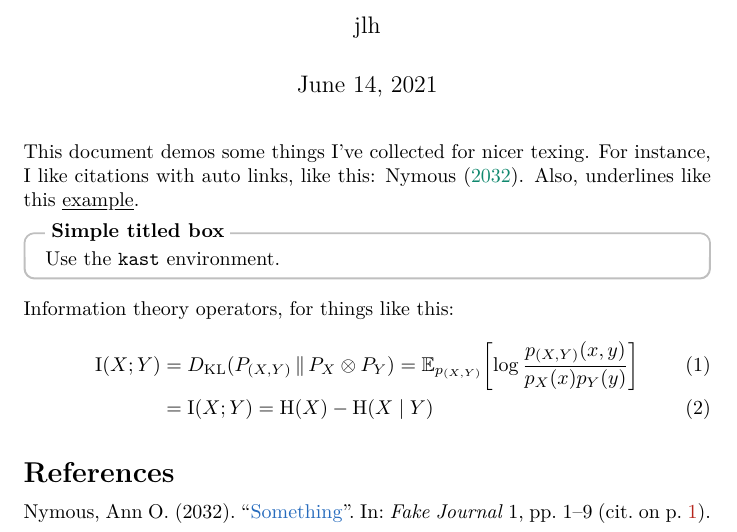
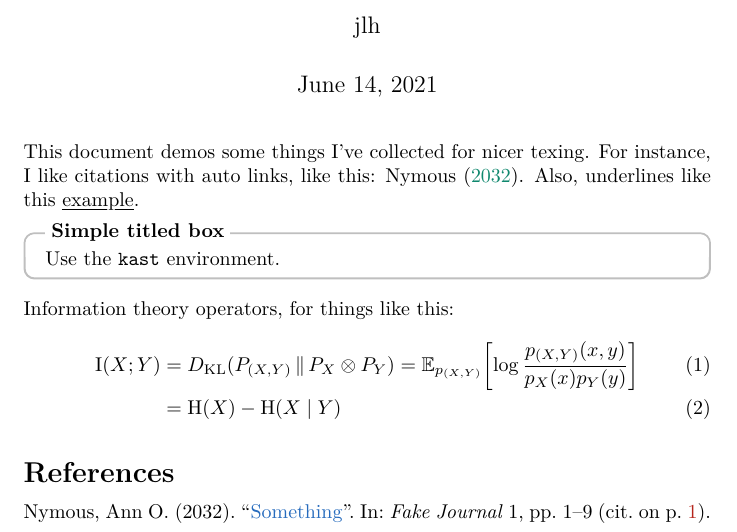
Before and after one commit to postylem/tex_utils, a LaTeX document (demo/tex_utils_demo.tex): part of the page, cut so that both start at the same text. The pictures show the PDF file demo/tex_utils_demo.pdf that the author committed with the source.

Commit message:
demo update

```diff
--- a/demo/tex_utils_demo.tex
+++ b/demo/tex_utils_demo.tex
@@ -54,7 +54,7 @@ Information theory operators, for things like this:
 \begin{align}
   \I{X;Y} &= \KL{P_{(X,Y)}}{P_X \otimes P_Y}
           = \E_{p_{(X,Y)}}{\log \frac{p_{(X,Y)}(x,y)}{p_X(x)p_Y(y)}}\\
-          &= \I{X;Y} = \H{X} - \H{X\mid Y}
+          &= \H{X} - \H{X\mid Y}
 \end{align}
 
 \printbibliography{}
```
Also changed, not shown: demo/tex_utils_demo.pdf.
